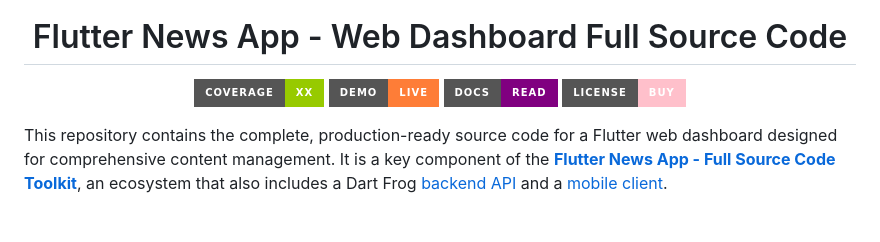
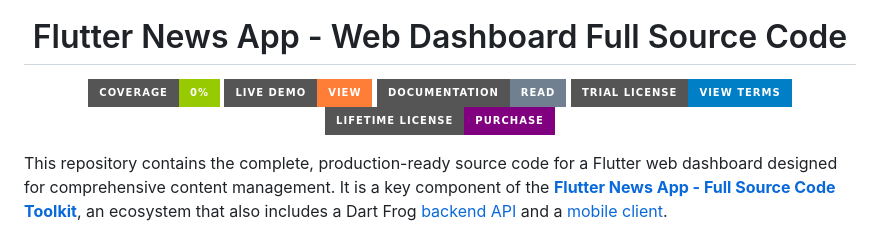
Before and after one commit to flutter-news-app-full-source-code/flutter-news-app-web-dashboard-full-source-code, a Markdown page: README.md, the part around the change. GitHub-like rendering; badges without logos.

Commit message:
Update README.md
Signed-off-by: fulleni <fulleni@hotmail.com>

```diff
--- a/README.md
+++ b/README.md
@@ -4,10 +4,11 @@
 # Flutter News App - Web Dashboard Full Source Code
 
 <p>
-<img src="https://img.shields.io/badge/coverage-XX-green?style=for-the-badge" alt="coverage: percentage">
-<a href="https://flutter-news-app-full-source-code.github.io/flutter-news-app-web-dashboard-full-source-code/"><img src="https://img.shields.io/badge/Demo-Live-orange?style=for-the-badge" alt="Demo: Live"></a>
-<a href="https://github.com/sponsors/flutter-news-app-full-source-code"><img src="https://img.shields.io/badge/DOCS-READ-purple?style=for-the-badge" alt="DOCS READ"></a>
-<a href="https://github.com/sponsors/flutter-news-app-full-source-code"><img src="https://img.shields.io/badge/LICENSE-BUY-pink?style=for-the-badge" alt="License: Buy"></a>
+<img src="https://img.shields.io/badge/coverage-0%25-green?style=for-the-badge" alt="coverage: 0%">
+<a href="https://flutter-news-app-full-source-code.github.io/flutter-news-app-web-dashboard-full-source-code/"><img src="https://img.shields.io/badge/LIVE_DEMO-VIEW-orange?style=for-the-badge" alt="Live Demo: View"></a>
+<a href="https://google.com"><img src="https://img.shields.io/badge/DOCUMENTATION-READ-slategray?style=for-the-badge" alt="Documentation: Read"></a>
+<a href="LICENSE"><img src="https://img.shields.io/badge/TRIAL_LICENSE-VIEW_TERMS-blue?style=for-the-badge" alt="Trial License: View Terms"></a>
+<a href="https://github.com/sponsors/flutter-news-app-full-source-code"><img src="https://img.shields.io/badge/LIFETIME_LICENSE-PURCHASE-purple?style=for-the-badge" alt="Lifetime License: Purchase"></a>
 </p>
 </div>
 
```
